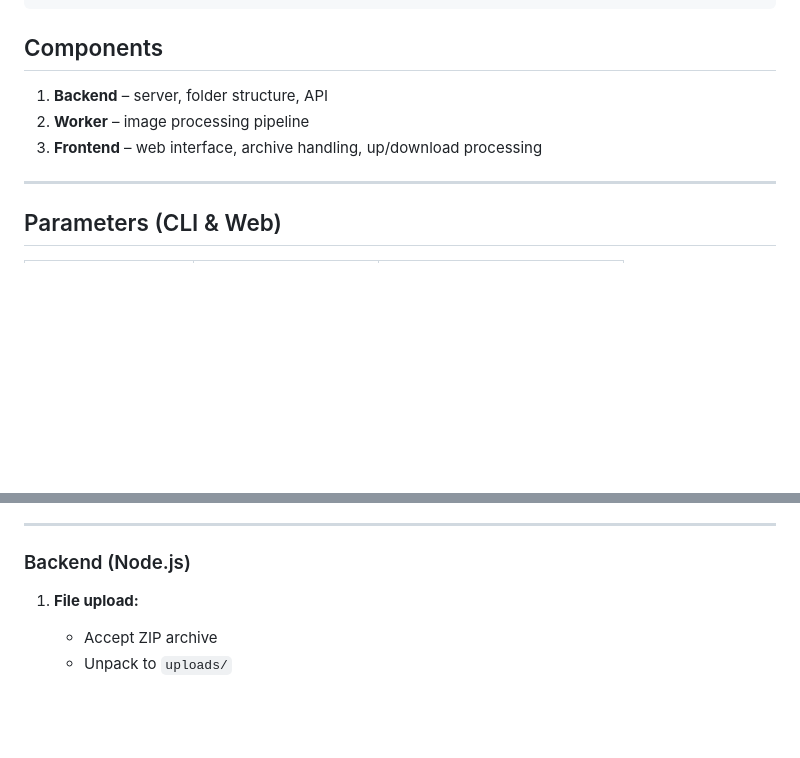
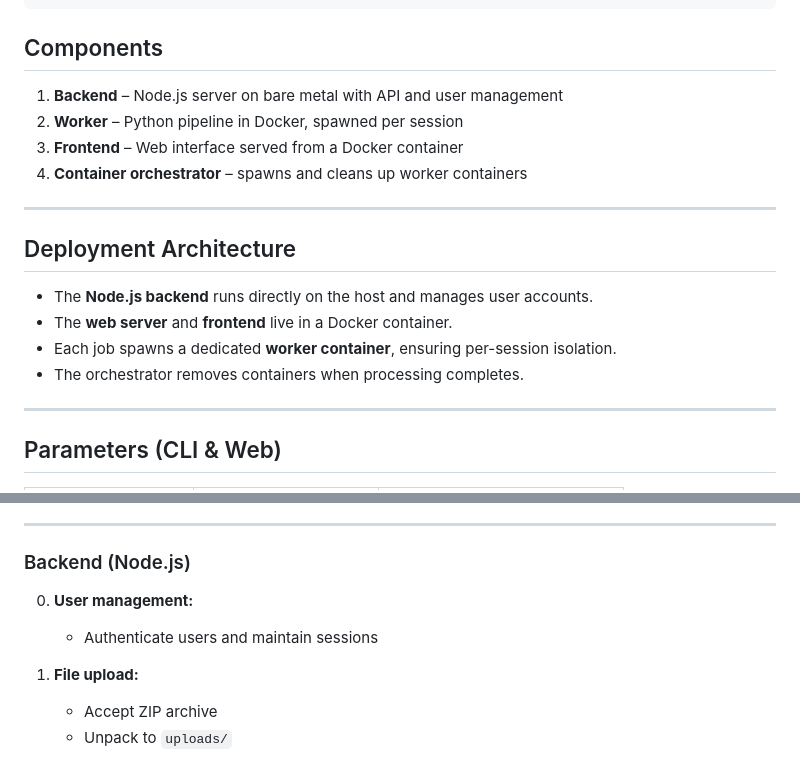
Before and after one commit to MythosMachina/DatasetPipe, a Markdown page: AGENTS.md, 2 parts joined by grey strips. Drawn GitHub-style; blank space fills up the shorter version.

Commit message:
update architecture

```diff
--- a/AGENTS.md
+++ b/AGENTS.md
@@ -44,9 +44,19 @@ dataset-harmonizer/
 
 ## Components
 
-1. **Backend** – server, folder structure, API
-2. **Worker** – image processing pipeline
-3. **Frontend** – web interface, archive handling, up/download processing
+1. **Backend** – Node.js server on bare metal with API and user management
+2. **Worker** – Python pipeline in Docker, spawned per session
+3. **Frontend** – Web interface served from a Docker container
+4. **Container orchestrator** – spawns and cleans up worker containers
+
+---
+
+## Deployment Architecture
+
+* The **Node.js backend** runs directly on the host and manages user accounts.
+* The **web server** and **frontend** live in a Docker container.
+* Each job spawns a dedicated **worker container**, ensuring per-session isolation.
+* The orchestrator removes containers when processing completes.
 
 ---
 
@@ -94,6 +104,9 @@ dataset-harmonizer/
 
 ### Backend (Node.js)
 
+0. **User management:**
+
+   * Authenticate users and maintain sessions
 1. **File upload:**
 
    * Accept ZIP archive
```
